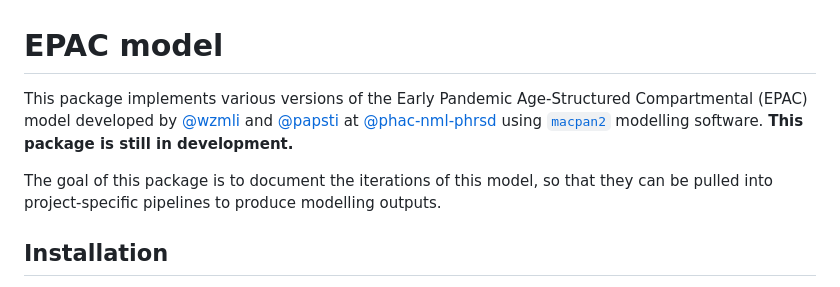
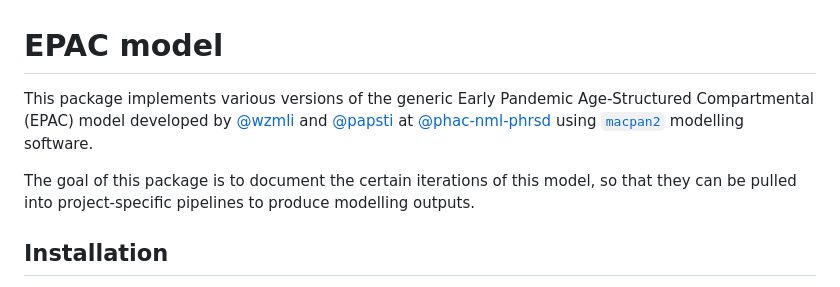
Before and after one commit to phac-nml-phrsd/EPACmodel, a Markdown page: README.md, the part around the change. Rendered like a GitHub page.

```diff
--- a/README.md
+++ b/README.md
@@ -6,14 +6,13 @@
 <!-- badges: start -->
 <!-- badges: end -->
 
-This package implements various versions of the Early Pandemic Age-Structured Compartmental
+This package implements various versions of the generic Early Pandemic Age-Structured Compartmental
 (EPAC) model developed by [@wzmli](https://github.com/wzmli) and
 [@papsti](https://github.com/papsti) at
 [@phac-nml-phrsd](https://github.com/phac-nml-phrsd) using
 [`macpan2`](https://github.com/canmod/macpan2) modelling software.
-**This package is still in development.**
 
-The goal of this package is to document the iterations of this model, so
+The goal of this package is to document the certain iterations of this model, so
 that they can be pulled into project-specific pipelines to produce
 modelling outputs.
 
```
